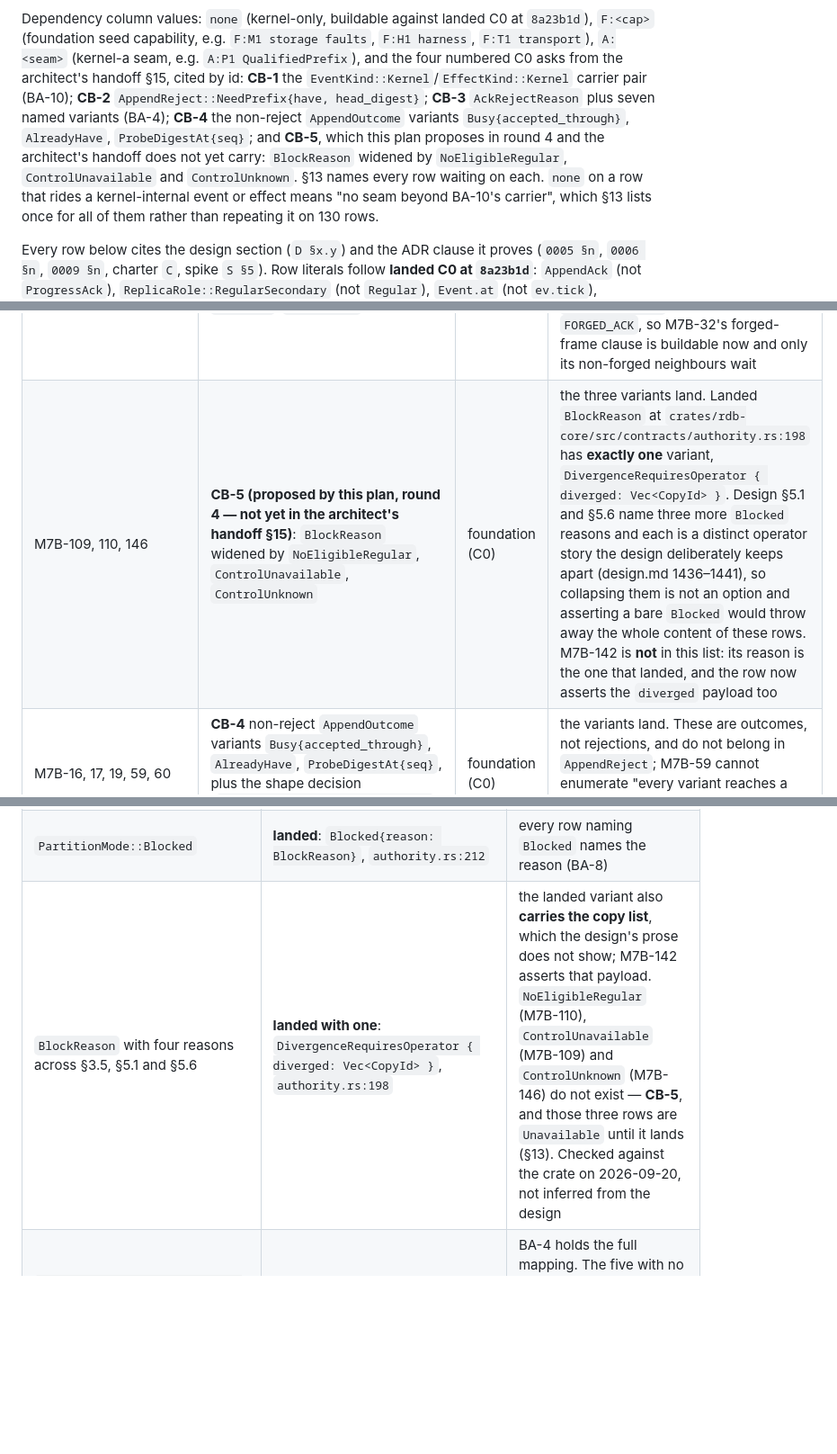
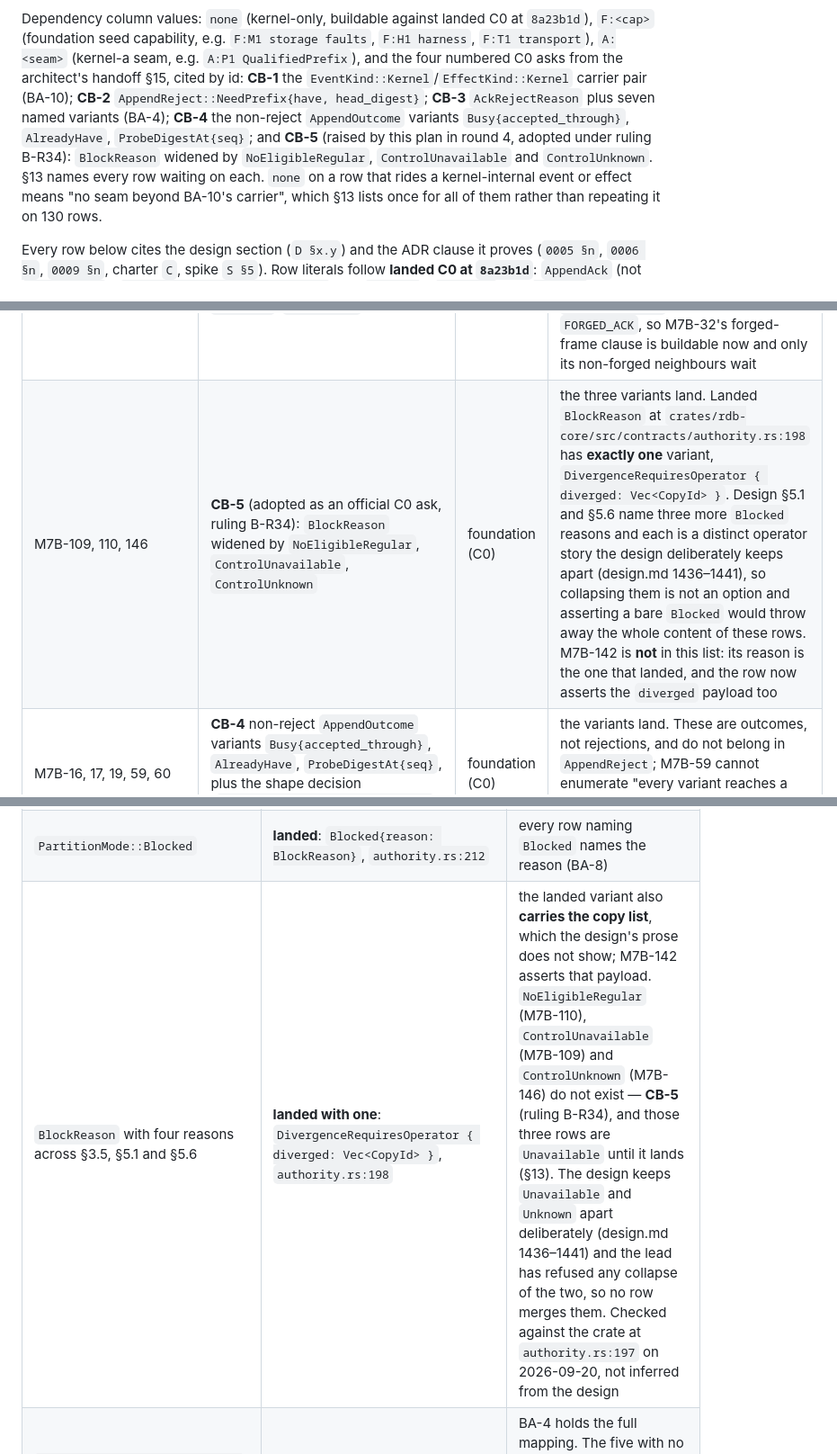
Before and after one commit to achieveai/rDB, a Markdown page: docs/testing/test-plan-m7-kernel-b.md, 3 parts joined by grey strips. Shown at 90% size. GitHub-like rendering; blank space fills up the shorter version.

Commit message:
docs(testing): kernel-b plan CB-5 wording and one unescaped pipe
Three lines still described CB-5 as proposed rather than adopted. They
now cite ruling B-R34, record the confirmation at authority.rs:197 that
BlockReason has one variant, and state that Unavailable and Unknown are
not to be collapsed.

M7B-116 carried three bare pipes inside a code span, which renders as
four extra columns. Escaped. Every other row in both tables already had
the right count for its header.

```diff
--- a/docs/testing/test-plan-m7-kernel-b.md
+++ b/docs/testing/test-plan-m7-kernel-b.md
@@ -62,9 +62,9 @@ Dependency column values: `none` (kernel-only, buildable against landed C0 at `8
 handoff §15, cited by id: **CB-1** the `EventKind::Kernel`/`EffectKind::Kernel` carrier pair (BA-10);
 **CB-2** `AppendReject::NeedPrefix{have, head_digest}`; **CB-3** `AckRejectReason` plus seven named
 variants (BA-4); **CB-4** the non-reject `AppendOutcome` variants `Busy{accepted_through}`,
-`AlreadyHave`, `ProbeDigestAt{seq}`; and **CB-5**, which this plan proposes in round 4 and the
-architect's handoff does not yet carry: `BlockReason` widened by `NoEligibleRegular`,
-`ControlUnavailable` and `ControlUnknown`. §13 names every row waiting on each. `none` on a row that rides a kernel-internal event or
+`AlreadyHave`, `ProbeDigestAt{seq}`; and **CB-5** (raised by this plan in round 4, adopted under
+ruling B-R34): `BlockReason` widened by `NoEligibleRegular`, `ControlUnavailable` and
+`ControlUnknown`. §13 names every row waiting on each. `none` on a row that rides a kernel-internal event or
 effect means "no seam beyond BA-10's carrier", which §13 lists once for all of them rather than repeating
 it on 130 rows.
 
@@ -401,7 +401,7 @@ Carried from the verification plan §11 A1..A8 and added:
 | **every row in §4–§9 that names a kernel-internal event or effect** — `Ignored`, `Alert`, `SetAdmission`, `QualificationChanged`, `PeerProgress`, `CopyLost`, `BlockPartition`, `DivergenceDetected`, `CopyQuarantined`, `Recovered` and F1's whole set | **CB-1** `EventKind::Kernel(KernelEvent)` / `EffectKind::Kernel(KernelEffect)` | foundation (C0) | the carrier pair lands. **This does not stop work**: the developer builds against a kernel-b-private enum pair plus one `From` shim (ruling B-R33), and the rows' assertions do not move when the carrier lands — only the path to the variant does. Listed once here rather than repeated on ~130 rows (§2) |
 | M7B-21, 55, 56, 57, 63, 124, 140 | **CB-2** `AppendReject::NeedPrefix{have, head_digest}` — landed C0 has `{have}` only | foundation (C0) | the digest field lands. Until then the cursor cannot classify `Match`/`Differs`/`NotRetained` at the peer's head, so M7B-57's divergence proof and M7B-56's retention proof have no input: these rows report `Unavailable`, never a pass |
 | Q-46, Q-47, M7B-32, M7B-62 | **CB-3** `AckRejectReason` widened by `StaleGeneration`, `RoleMismatch`, `InconsistentProgress`, `RegressedProgress`, `Unverifiable`, `Diverged`, `NotAMember` | foundation (C0) | the seven variants land. Landed `AckRejectReason` names four of the §3.4 ladder's eleven drop reasons, so a trace line today cannot distinguish "dropped because diverged" from "dropped because stale" — which is the whole content of rule 1d and rule 9. `ForgedIdentity` already covers `FORGED_ACK`, so M7B-32's forged-frame clause is buildable now and only its non-forged neighbours wait |
-| M7B-109, 110, 146 | **CB-5 (proposed by this plan, round 4 — not yet in the architect's handoff §15)**: `BlockReason` widened by `NoEligibleRegular`, `ControlUnavailable`, `ControlUnknown` | foundation (C0) | the three variants land. Landed `BlockReason` at `crates/rdb-core/src/contracts/authority.rs:198` has **exactly one** variant, `DivergenceRequiresOperator { diverged: Vec<CopyId> }`. Design §5.1 and §5.6 name three more `Blocked` reasons and each is a distinct operator story the design deliberately keeps apart (design.md 1436–1441), so collapsing them is not an option and asserting a bare `Blocked` would throw away the whole content of these rows. M7B-142 is **not** in this list: its reason is the one that landed, and the row now asserts the `diverged` payload too |
+| M7B-109, 110, 146 | **CB-5** (adopted as an official C0 ask, ruling B-R34): `BlockReason` widened by `NoEligibleRegular`, `ControlUnavailable`, `ControlUnknown` | foundation (C0) | the three variants land. Landed `BlockReason` at `crates/rdb-core/src/contracts/authority.rs:198` has **exactly one** variant, `DivergenceRequiresOperator { diverged: Vec<CopyId> }`. Design §5.1 and §5.6 name three more `Blocked` reasons and each is a distinct operator story the design deliberately keeps apart (design.md 1436–1441), so collapsing them is not an option and asserting a bare `Blocked` would throw away the whole content of these rows. M7B-142 is **not** in this list: its reason is the one that landed, and the row now asserts the `diverged` payload too |
 | M7B-16, 17, 19, 59, 60 | **CB-4** non-reject `AppendOutcome` variants `Busy{accepted_through}`, `AlreadyHave`, `ProbeDigestAt{seq}`, plus the shape decision (`Result<Accepted, AppendReject>` or one enum) | foundation (C0) | the variants land. These are outcomes, not rejections, and do not belong in `AppendReject`; M7B-59 cannot enumerate "every variant reaches a named handler" against an enum that is missing three of them |
 
 ## 14. Gate checklist
@@ -441,7 +441,7 @@ defect, not a preference.
 | `AppendReject::NeedPrefix{from, head_digest}` | `NeedPrefix{have}` — no digest | rows spell `{have}` and `have + 1` is the next seq. The digest is **CB-2**; the seven rows that need it are `Unavailable` (§13) |
 | `AppendOutcome::{Busy, AlreadyHave, ProbeDigestAt}` | not present; landed `AppendReject` holds rejections only | **CB-4** (§13). They are outcomes, not rejections |
 | `PartitionMode::Blocked` | **landed**: `Blocked{reason: BlockReason}`, `authority.rs:212` | every row naming `Blocked` names the reason (BA-8) |
-| `BlockReason` with four reasons across §3.5, §5.1 and §5.6 | **landed with one**: `DivergenceRequiresOperator { diverged: Vec<CopyId> }`, `authority.rs:198` | the landed variant also **carries the copy list**, which the design's prose does not show; M7B-142 asserts that payload. `NoEligibleRegular` (M7B-110), `ControlUnavailable` (M7B-109) and `ControlUnknown` (M7B-146) do not exist — **CB-5**, and those three rows are `Unavailable` until it lands (§13). Checked against the crate on 2026-09-20, not inferred from the design |
+| `BlockReason` with four reasons across §3.5, §5.1 and §5.6 | **landed with one**: `DivergenceRequiresOperator { diverged: Vec<CopyId> }`, `authority.rs:198` | the landed variant also **carries the copy list**, which the design's prose does not show; M7B-142 asserts that payload. `NoEligibleRegular` (M7B-110), `ControlUnavailable` (M7B-109) and `ControlUnknown` (M7B-146) do not exist — **CB-5** (ruling B-R34), and those three rows are `Unavailable` until it lands (§13). The design keeps `Unavailable` and `Unknown` apart deliberately (design.md 1436–1441) and the lead has refused any collapse of the two, so no row merges them. Checked against the crate at `authority.rs:197` on 2026-09-20, not inferred from the design |
 | `TraceKind::{append_decision, catchup_step, qualification, barrier_check, source_unavailable, recovery_phase, selection, protection_transition, ack_decision}` | landed: `replication_ack`, `protection_state`, `recovery_decision`, `lineage_root`, `durability_advance`, `quarantine`, … | BA-4 holds the full mapping. The five with no landed variant are asserted on the effect vector instead (design §7's two-surfaces rule); `protection_transition` → `protection_state{phase}` with `Reprotecting` traced as `Resuming` |
 | `AckRejectReason` with eleven §3.4 drop reasons | seven variants, four of them kernel-b's | **CB-3**. `FORGED_ACK` = landed `ForgedIdentity` today |
 | kernel-internal events and effects (`Ignored`, `Alert`, `SetAdmission`, `Recovered`, F1's set, …) | no carrier in `EventKind` / `EffectKind` | **CB-1** (BA-10). Developer proceeds on a private pair + `From` shim; no row's assertion moves when it lands |
```
Also changed, not shown: other parts of docs/testing/test-plan-m7-kernel-b.md (+1 -1 lines).
